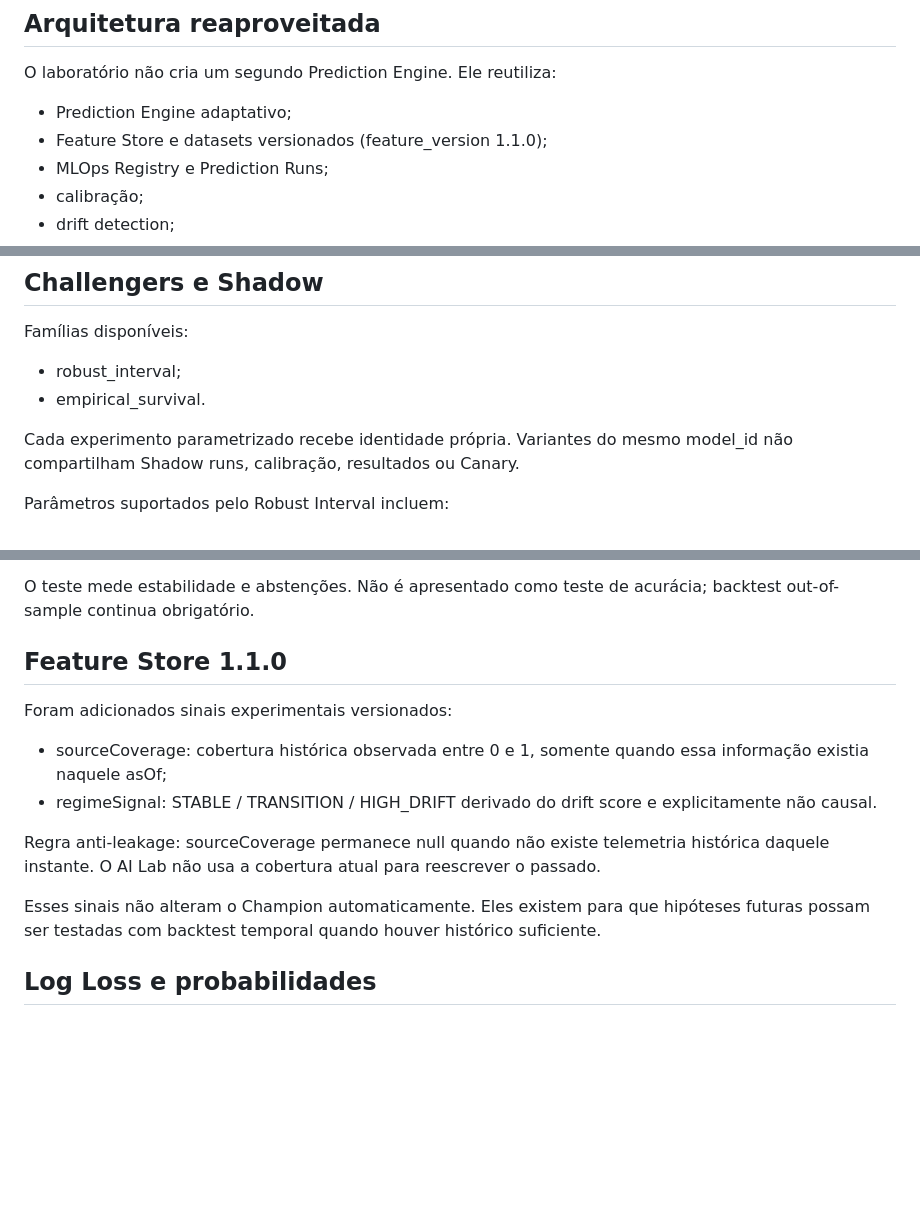
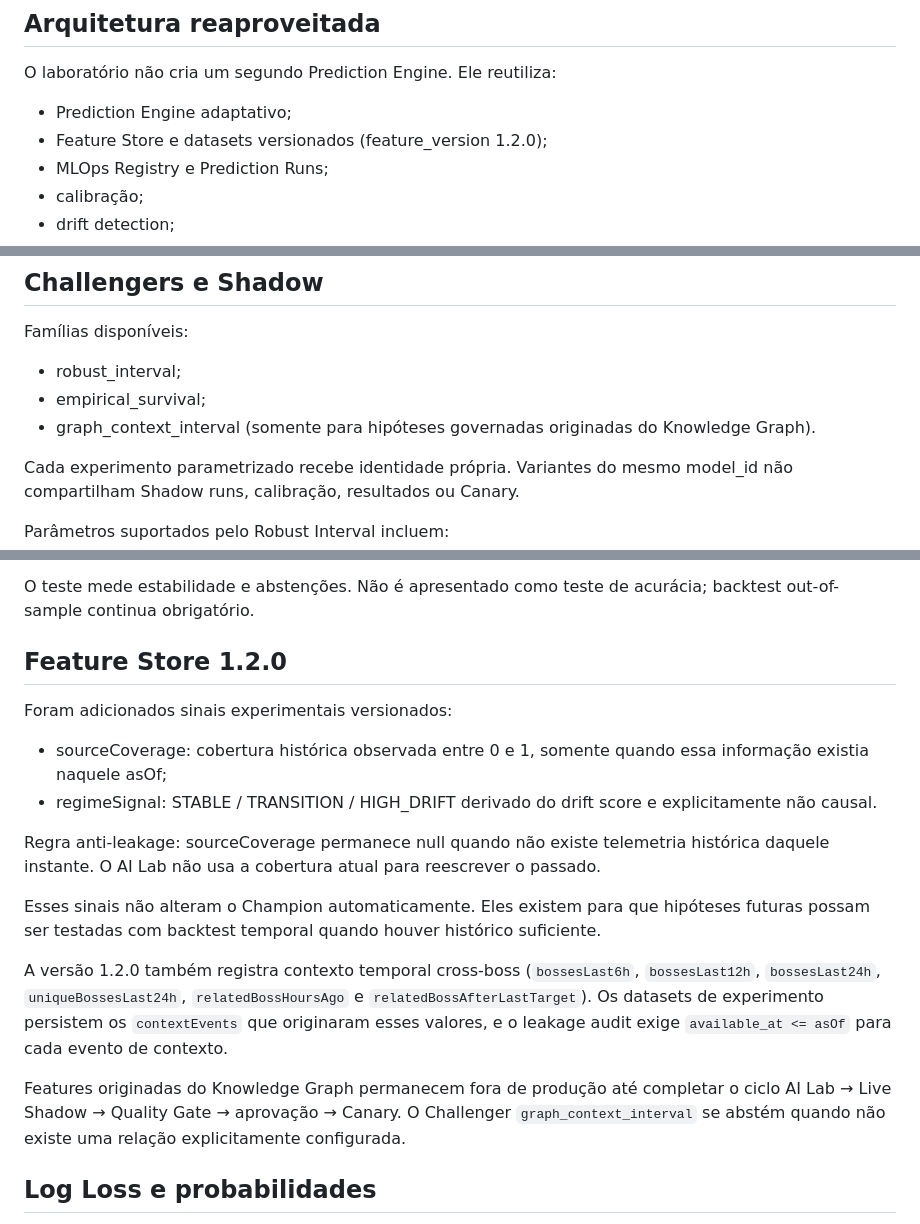
Before and after one commit to Billfabio/boss-radar-lunarian, a Markdown page: RELATORIO-AI-LAB.md, 3 parts joined by grey strips. Rendered like a GitHub page; blank space fills up the shorter version.

Commit message:
docs: align AI Lab with graph feature store v1.2

```diff
--- a/RELATORIO-AI-LAB.md
+++ b/RELATORIO-AI-LAB.md
@@ -14,7 +14,7 @@ Regra principal: nova IA não é melhor IA. Um Challenger só pode afetar produ
 
 O laboratório não cria um segundo Prediction Engine. Ele reutiliza:
 - Prediction Engine adaptativo;
-- Feature Store e datasets versionados (feature_version 1.1.0);
+- Feature Store e datasets versionados (feature_version 1.2.0);
 - MLOps Registry e Prediction Runs;
 - calibração;
 - drift detection;
@@ -42,7 +42,8 @@ Como o repositório não contém o estado operacional de produção, métricas a
 
 Famílias disponíveis:
 - robust_interval;
-- empirical_survival.
+- empirical_survival;
+- graph_context_interval (somente para hipóteses governadas originadas do Knowledge Graph).
 
 Cada experimento parametrizado recebe identidade própria. Variantes do mesmo model_id não compartilham Shadow runs, calibração, resultados ou Canary.
 
@@ -246,7 +247,7 @@ Stress tests determinísticos:
 
 O teste mede estabilidade e abstenções. Não é apresentado como teste de acurácia; backtest out-of-sample continua obrigatório.
 
-## Feature Store 1.1.0
+## Feature Store 1.2.0
 
 Foram adicionados sinais experimentais versionados:
 
@@ -256,6 +257,10 @@ Foram adicionados sinais experimentais versionados:
 Regra anti-leakage: sourceCoverage permanece null quando não existe telemetria histórica daquele instante. O AI Lab não usa a cobertura atual para reescrever o passado.
 
 Esses sinais não alteram o Champion automaticamente. Eles existem para que hipóteses futuras possam ser testadas com backtest temporal quando houver histórico suficiente.
+
+A versão 1.2.0 também registra contexto temporal cross-boss (`bossesLast6h`, `bossesLast12h`, `bossesLast24h`, `uniqueBossesLast24h`, `relatedBossHoursAgo` e `relatedBossAfterLastTarget`). Os datasets de experimento persistem os `contextEvents` que originaram esses valores, e o leakage audit exige `available_at <= asOf` para cada evento de contexto.
+
+Features originadas do Knowledge Graph permanecem fora de produção até completar o ciclo AI Lab → Live Shadow → Quality Gate → aprovação → Canary. O Challenger `graph_context_interval` se abstém quando não existe uma relação explicitamente configurada.
 
 ## Log Loss e probabilidades
 
```
